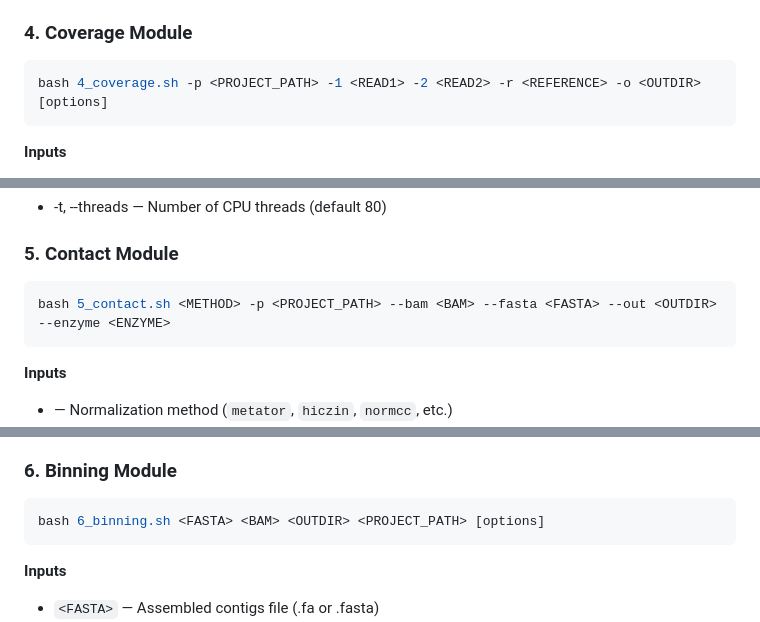
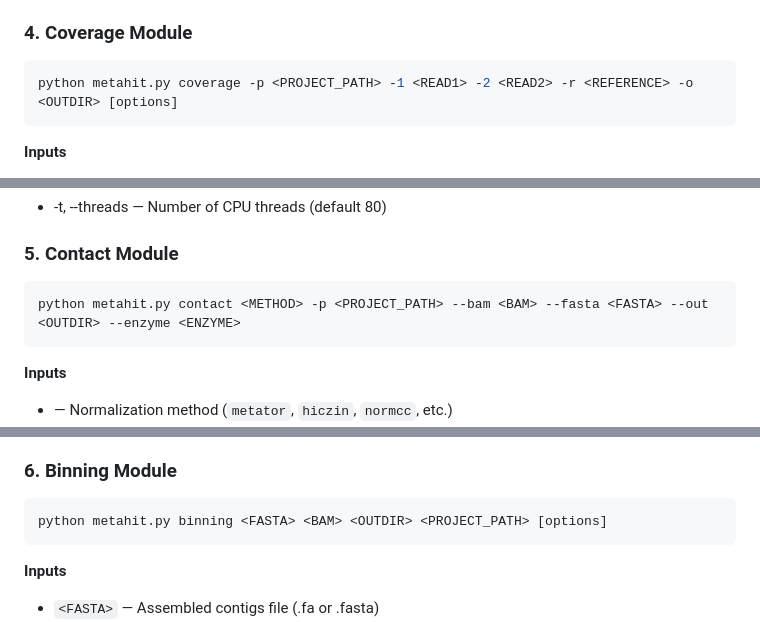
Before and after one commit to dyxstat/METAHIT, a Markdown page: README.md, 3 parts joined by grey strips. Drawn GitHub-style.

````diff
--- a/README.md
+++ b/README.md
@@ -125,7 +120,7 @@ bash 3_alignment.sh -p <PROJECT_PATH> -r <REFERENCE> -1 <READ1> -2 <READ2> -o <O
 
 ### 4. Coverage Module
 ```bash
-bash 4_coverage.sh -p <PROJECT_PATH> -1 <READ1> -2 <READ2> -r <REFERENCE> -o <OUTDIR> [options]
+python metahit.py coverage -p <PROJECT_PATH> -1 <READ1> -2 <READ2> -r <REFERENCE> -o <OUTDIR> [options]
 ```
 
 **Inputs**
@@ -145,7 +140,7 @@ bash 4_coverage.sh -p <PROJECT_PATH> -1 <READ1> -2 <READ2> -r <REFERENCE> -o <OU
 
 ### 5. Contact Module
 ```bash
-bash 5_contact.sh <METHOD> -p <PROJECT_PATH> --bam <BAM> --fasta <FASTA> --out <OUTDIR> --enzyme <ENZYME>
+python metahit.py contact <METHOD> -p <PROJECT_PATH> --bam <BAM> --fasta <FASTA> --out <OUTDIR> --enzyme <ENZYME>
 ```
 
 **Inputs**
@@ -163,7 +158,7 @@ bash 5_contact.sh <METHOD> -p <PROJECT_PATH> --bam <BAM> --fasta <FASTA> --out <
 
 ### 6. Binning Module
 ```bash
-bash 6_binning.sh <FASTA> <BAM> <OUTDIR> <PROJECT_PATH> [options]
+python metahit.py binning <FASTA> <BAM> <OUTDIR> <PROJECT_PATH> [options]
 ```
 
 **Inputs**
````
Also changed, not shown: other parts of README.md (+7 -12 lines).
